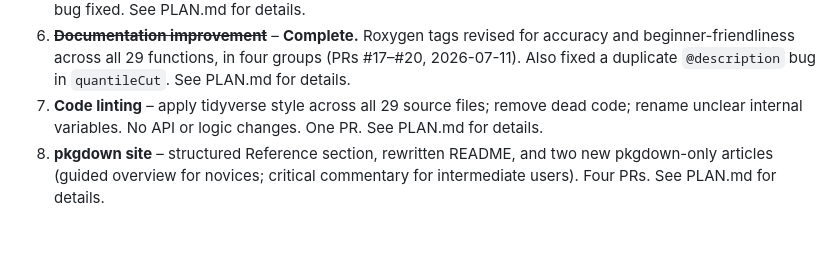
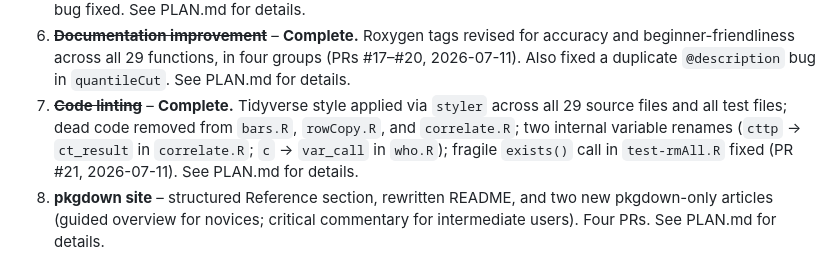
Before and after one commit to djnavarro/lsr, a Markdown page: AGENTS.md, the part around the change. Rendered like a GitHub page; blank space fills up the shorter version.

Commit message:
docs: mark Stage 7 complete in PLAN.md and AGENTS.md

```diff
--- a/AGENTS.md
+++ b/AGENTS.md
@@ -37,9 +37,12 @@ stages, listed in order of priority:
    for accuracy and beginner-friendliness across all 29 functions, in four
    groups (PRs #17–#20, 2026-07-11). Also fixed a duplicate `@description`
    bug in `quantileCut`. See PLAN.md for details.
-7. **Code linting** – apply tidyverse style across all 29 source files;
-   remove dead code; rename unclear internal variables. No API or logic
-   changes. One PR. See PLAN.md for details.
+7. ~~**Code linting**~~ – **Complete.** Tidyverse style applied via `styler`
+   across all 29 source files and all test files; dead code removed from
+   `bars.R`, `rowCopy.R`, and `correlate.R`; two internal variable renames
+   (`cttp` → `ct_result` in `correlate.R`; `c` → `var_call` in `who.R`);
+   fragile `exists()` call in `test-rmAll.R` fixed (PR #21, 2026-07-11).
+   See PLAN.md for details.
 8. **pkgdown site** – structured Reference section, rewritten README, and
    two new pkgdown-only articles (guided overview for novices; critical
    commentary for intermediate users). Four PRs. See PLAN.md for details.
```
Also changed, not shown: PLAN.md (+19 -28 lines).
